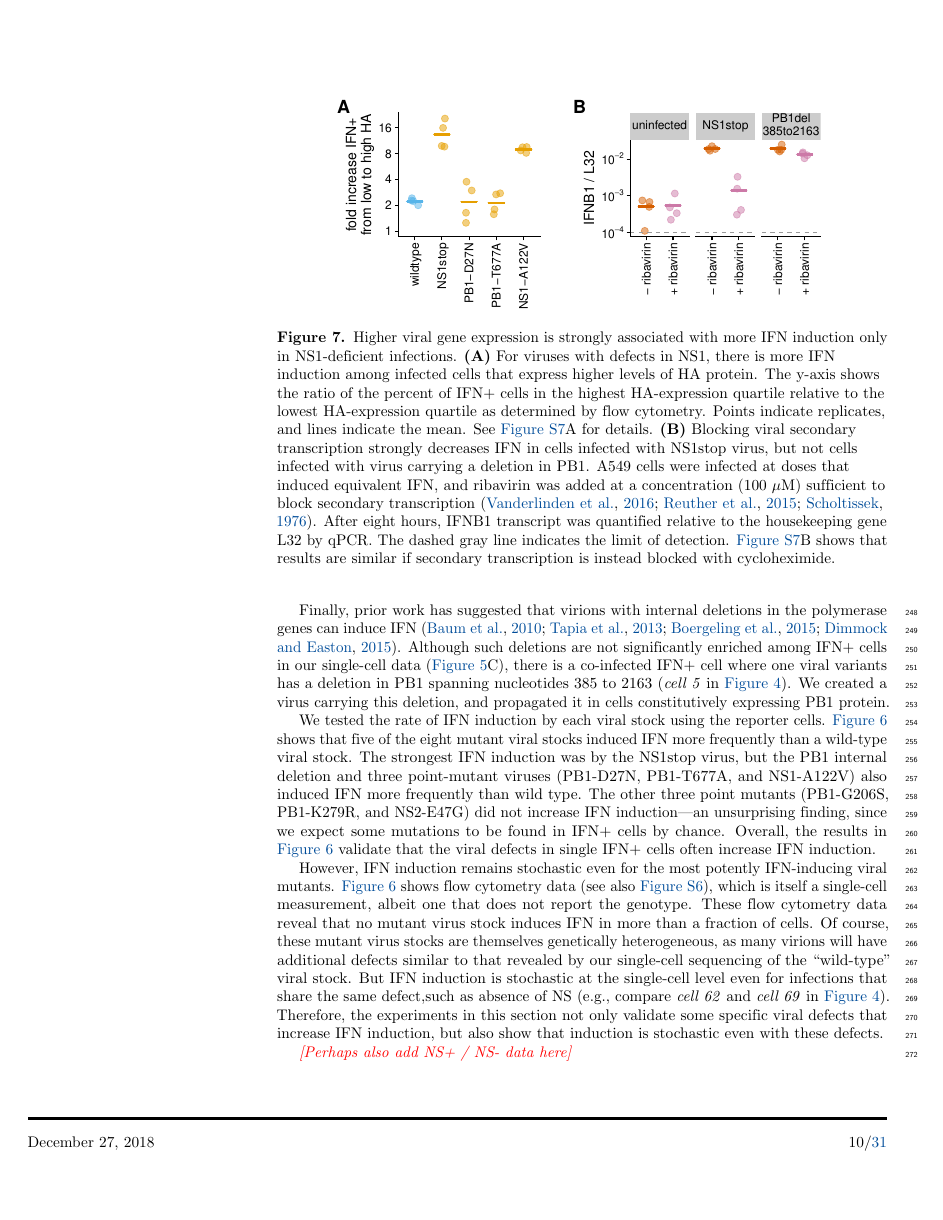
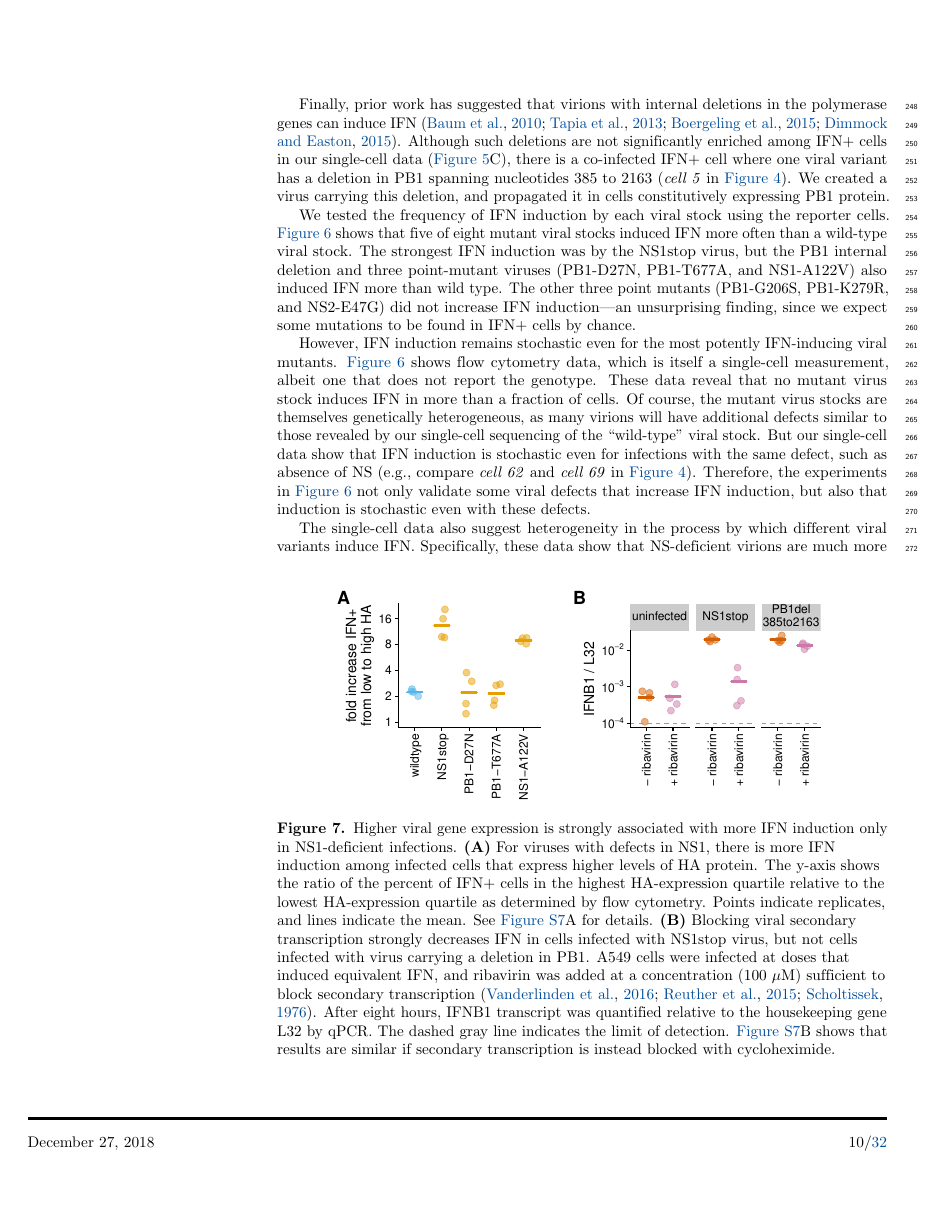
Before and after one commit to jbloomlab/IFNsorted_flu_single_cell, a LaTeX document (paper/paper.tex): page 10 of 31 before the commit and page 10 of 32 after it. Compiled offline with pdfLaTeX.

Commit message:
added NS / viral burden data

```diff
--- a/paper/paper.tex
+++ b/paper/paper.tex
@@ -501,23 +501,22 @@ The single-cell data also showed that amino-acid substitutions in PB1 and NS wer
 
 Finally, prior work has suggested that virions with internal deletions in the polymerase genes can induce IFN~\citep{baum2010preference, tapia2013defective, boergeling2015evidence, dimmock2015cloned}.
-Although such deletions are not significantly enriched among IFN+ cells in our single-cell data (\FIG{mutations}C), there is a co-infected IFN+ cell where one viral variants has a deletion in PB1 spanning nucleotides 385 to 2163 (\textit{cell 5} in \FIG{genotypes}).
+Although such deletions are not significantly enriched among IFN+ cells in our single-cell data (\FIG{mutations}C), there is a co-infected IFN+ cell where one viral variant has a deletion in PB1 spanning nucleotides 385 to 2163 (\textit{cell 5} in \FIG{genotypes}).
 We created a virus carrying this deletion, and propagated it in cells constitutively expressing PB1 protein.
 
-We tested the rate of IFN induction by each viral stock using the reporter cells.
-\FIG{validation} shows that five of the eight mutant viral stocks induced IFN more frequently than a wild-type viral stock.
-The strongest IFN induction was by the NS1stop virus, but the PB1 internal deletion and three point-mutant viruses (PB1-D27N, PB1-T677A, and NS1-A122V) also induced IFN more frequently than wild type.
+We tested the frequency of IFN induction by each viral stock using the reporter cells.
+\FIG{validation} shows that five of eight mutant viral stocks induced IFN more often than a wild-type viral stock.
+The strongest IFN induction was by the NS1stop virus, but the PB1 internal deletion and three point-mutant viruses (PB1-D27N, PB1-T677A, and NS1-A122V) also induced IFN more than wild type.
 The other three point mutants (PB1-G206S, PB1-K279R, and NS2-E47G) did not increase IFN induction---an unsurprising finding, since we expect some mutations to be found in IFN+ cells by chance.
-Overall, the results in \FIG{validation} validate that the viral defects in single IFN+ cells often increase IFN induction.
 
 However, IFN induction remains stochastic even for the most potently IFN-inducing viral mutants.
-\FIG{validation} shows flow cytometry data (see also \SUPPFIG{validation_supp}), which is itself a single-cell measurement, albeit one that does not report the genotype.
-These flow cytometry data reveal that no mutant virus stock induces IFN in more than a fraction of cells.
-Of course, these mutant virus stocks are themselves genetically heterogeneous, as many virions will have additional defects similar to that revealed by our single-cell sequencing of the ``wild-type'' viral stock.
-But IFN induction is stochastic at the single-cell level even for infections that share the same defect,such as absence of NS (e.g., compare \textit{cell 62} and \textit{cell 69} in \FIG{genotypes}).
-Therefore, the experiments in this section not only validate some specific viral defects that increase IFN induction, but also show that induction is stochastic even with these defects.
+\FIG{validation} shows flow cytometry data, which is itself a single-cell measurement, albeit one that does not report the genotype.
+These data reveal that no mutant virus stock induces IFN in more than a fraction of cells.
+Of course, the mutant virus stocks are themselves genetically heterogeneous, as many virions will have additional defects similar to those revealed by our single-cell sequencing of the ``wild-type'' viral stock.
+But our single-cell data show that IFN induction is stochastic even for infections with the same defect, such as absence of NS (e.g., compare \textit{cell 62} and \textit{cell 69} in \FIG{genotypes}).
+Therefore, the experiments in \FIG{validation} not only validate some viral defects that increase IFN induction, but also that induction is stochastic even with these defects.
 
 %%% begin mutantcomparison figure %%%
-\begin{figure}
+\begin{figure}[b!]
 \centerline{\includegraphics[width=0.85\textwidth]{figures/MutantComparison/p_merged.pdf}}
 \caption{
 Higher viral gene expression is strongly associated with more IFN induction only in NS1-deficient infections.
@@ -537,5 +536,5 @@ The dashed gray line indicates the limit of detection.
 \end{figure}
 %%% end mutantcomparison figure%%%
 
-
-\jdbcomment{Perhaps also add NS+ / NS- data here}
+The single-cell data also suggest heterogeneity in the process by which different viral variants induce IFN.
+Specifically, these data show that NS-deficient virions are much more likely to induce IFN when they transcribe more RNA, but that there is no such association for other virions (\FIG{mutations}D).
```
Also changed, not shown: paper/paper.tex (18 more changed lines).
